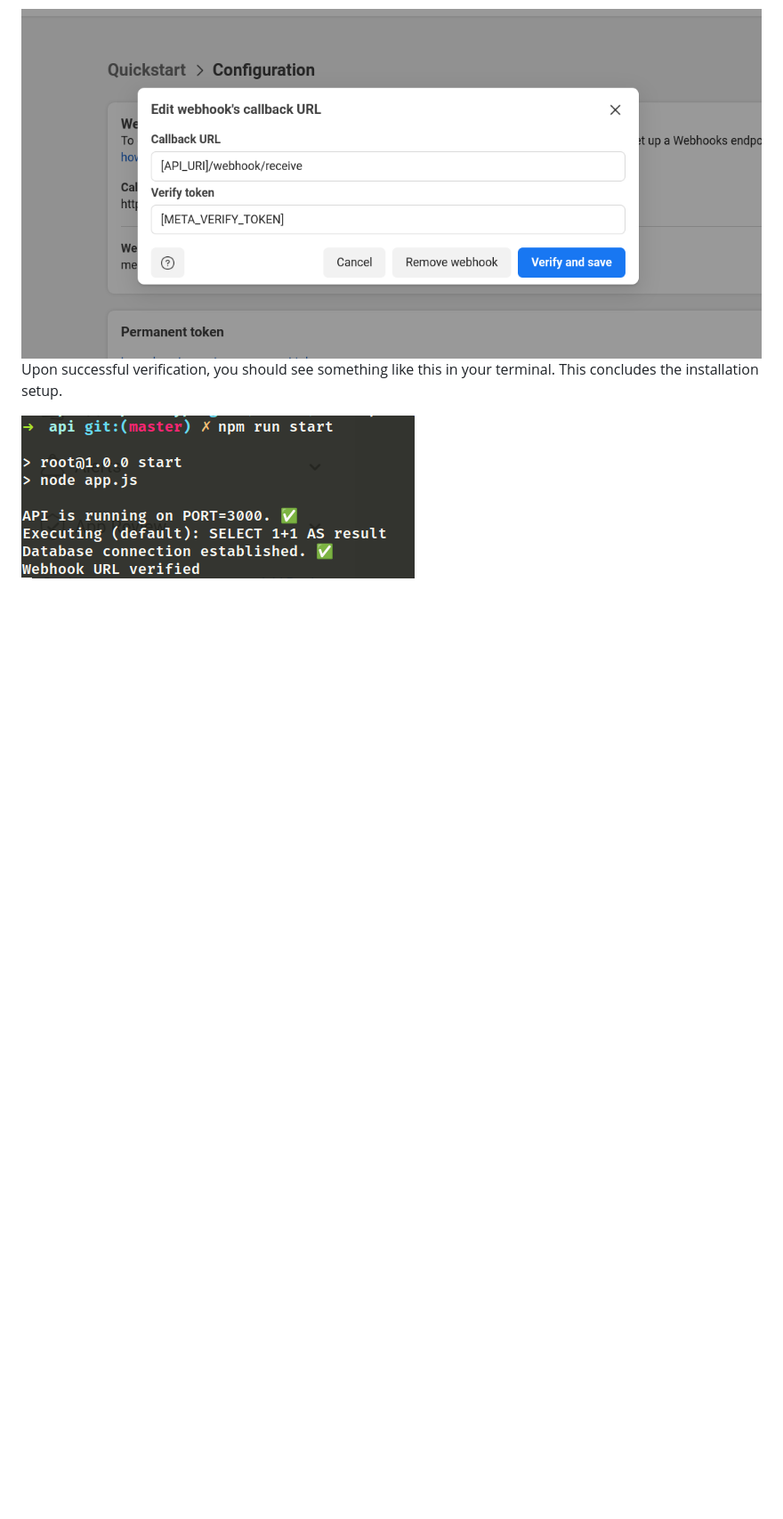
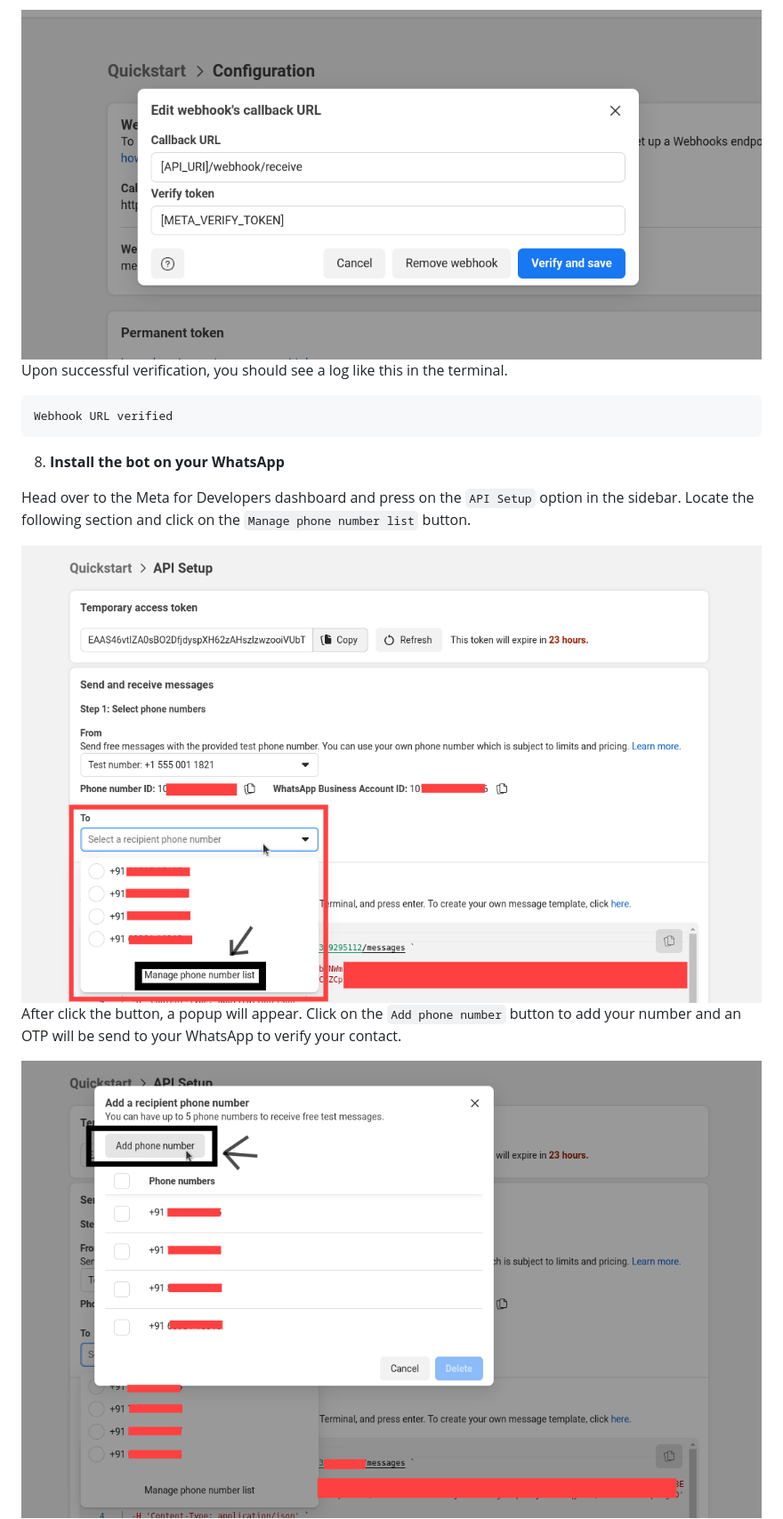
Before and after one commit to suyash-purwar/ayra, a Markdown page: README.md, the part around one of its changes. Shown at 89% size. GitHub-like rendering; pictures changed too: media/add-number.png (added), media/manage-contacts.png (added), media/verified-message.png (deleted); blank space fills up the shorter version.

Commit message:
docs: update installation guide

````diff
--- a/README.md
+++ b/README.md
@@ -112,6 +128,19 @@ In the `.env` file, there's a variabled named `META_VERIFY_TOKEN`. Place it's va
 
 <img src="./media/verify-webhook.png">
 
-Upon successful verification, you should see something like this in your terminal. This concludes the installation setup.
+Upon successful verification, you should see a log like this in the terminal.
 
-<img src="./media/verified-message.png">
+```bash
+Webhook URL verified
+```
+
+8. **Install the bot on your WhatsApp**
+
+Head over to the Meta for Developers dashboard and press on the `API Setup` option in the sidebar. Locate the following section and click on the `Manage phone number list` button.
+
+<img src="./media/manage-contacts.png">
+
+After click the button, a popup will appear. Click on the `Add phone number` button to add your number and an OTP will be send to your WhatsApp to verify your contact.
+
+<img src="./media/add-number.png">
+
````
Also changed, not shown: other parts of README.md (+35 -14 lines), media/send-message.png (added).
